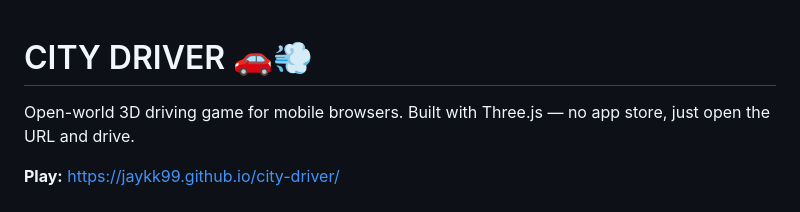
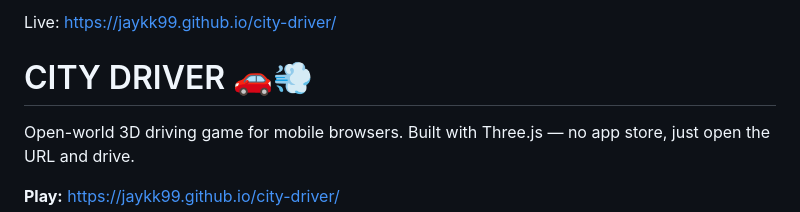
Before and after one commit to jaykk99/city-driver, a Markdown page: README.md, the part around the change. Drawn GitHub-style.

Commit message:
README: own live URL at top, dead links removed

```diff
--- a/README.md
+++ b/README.md
@@ -1,3 +1,5 @@
+Live: https://jaykk99.github.io/city-driver/
+
 # CITY DRIVER 🚗💨
 
 Open-world 3D driving game for mobile browsers. Built with Three.js — no app store, just open the URL and drive.
```
